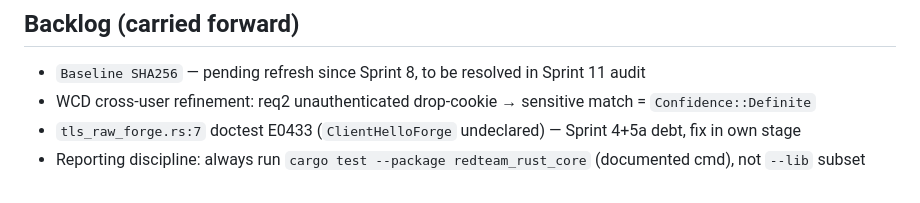
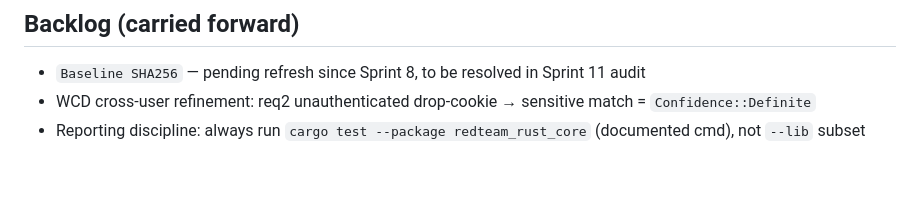
Before and after one commit to kripiman/OsintUltimate, a Markdown page: CLAUDE.md, the part around the change. Rendered like a GitHub page.

Commit message:
docs: remove resolved tls_raw_forge doctest debt from backlog

```diff
--- a/CLAUDE.md
+++ b/CLAUDE.md
@@ -350,5 +350,4 @@ Dashboard allows live mission injection (new targets added mid-scan).
 ## Backlog (carried forward)
 - `Baseline SHA256` — pending refresh since Sprint 8, to be resolved in Sprint 11 audit
 - WCD cross-user refinement: req2 unauthenticated drop-cookie → sensitive match = `Confidence::Definite`
-- `tls_raw_forge.rs:7` doctest E0433 (`ClientHelloForge` undeclared) — Sprint 4+5a debt, fix in own stage
 - Reporting discipline: always run `cargo test --package redteam_rust_core` (documented cmd), not `--lib` subset
```
Also changed, not shown: redteam_rust_core/CLAUDE.md (+0 -1 lines).
